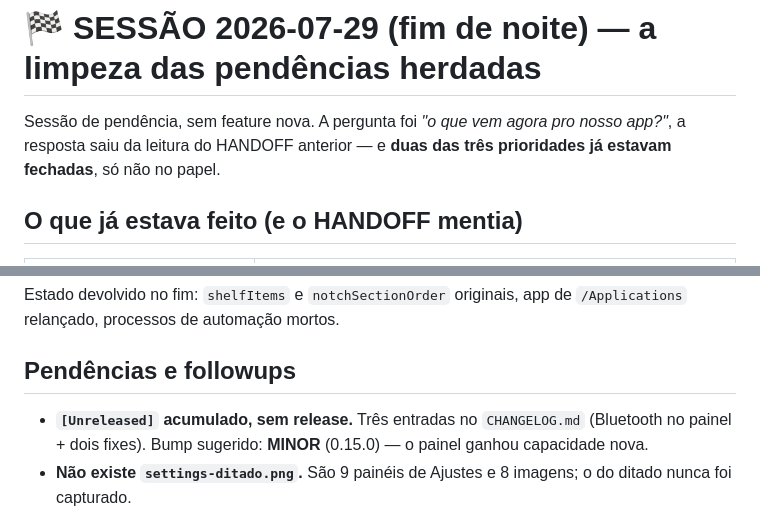
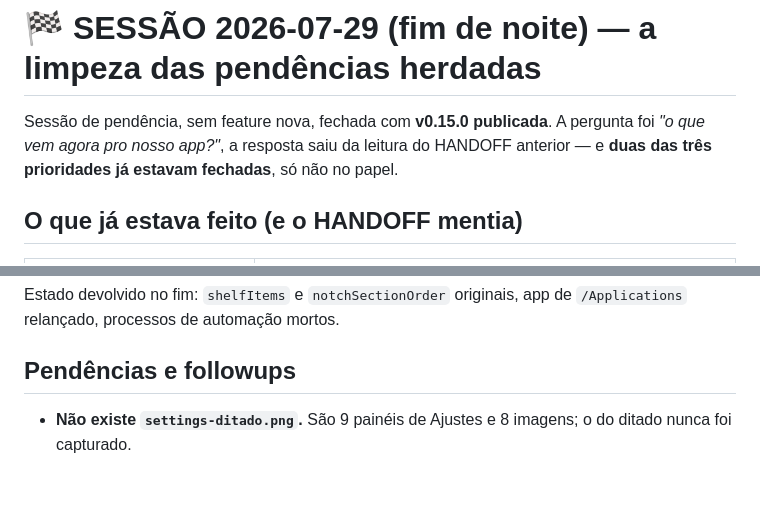
Before and after one commit to luccas-silveira/knobler, a Markdown page: HANDOFF.md, 2 parts joined by grey strips. Rendered like a GitHub page; blank space fills up the shorter version.

Commit message:
docs: HANDOFF registra a v0.15.0 publicada
Co-Authored-By: Claude Opus 5 (1M context) <noreply@anthropic.com>
Claude-Session: https://claude.ai/code/session_01EQZYvVamf7bkaJU4YN4uwy

```diff
--- a/HANDOFF.md
+++ b/HANDOFF.md
@@ -1,8 +1,9 @@
 # 🏁 SESSÃO 2026-07-29 (fim de noite) — a limpeza das pendências herdadas
 
-Sessão de pendência, sem feature nova. A pergunta foi *"o que vem agora pro
-nosso app?"*, a resposta saiu da leitura do HANDOFF anterior — e **duas das três
-prioridades já estavam fechadas**, só não no papel.
+Sessão de pendência, sem feature nova, fechada com **v0.15.0 publicada**. A
+pergunta foi *"o que vem agora pro nosso app?"*, a resposta saiu da leitura do
+HANDOFF anterior — e **duas das três prioridades já estavam fechadas**, só não
+no papel.
 
 ## O que já estava feito (e o HANDOFF mentia)
 
@@ -100,9 +101,6 @@ Estado devolvido no fim: `shelfItems` e `notchSectionOrder` originais, app de
 
 ## Pendências e followups
 
-- **`[Unreleased]` acumulado, sem release.** Três entradas no `CHANGELOG.md`
-  (Bluetooth no painel + dois fixes). Bump sugerido: **MINOR** (0.15.0) — o
-  painel ganhou capacidade nova.
 - **Não existe `settings-ditado.png`.** São 9 painéis de Ajustes e 8 imagens;
   o do ditado nunca foi capturado.
 - **Nenhum self-check cobre `Permission`** no `check.sh` — o `_selfCheck()`
```
